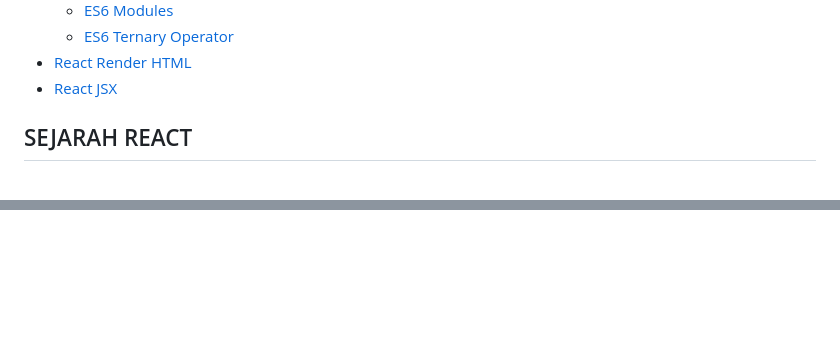
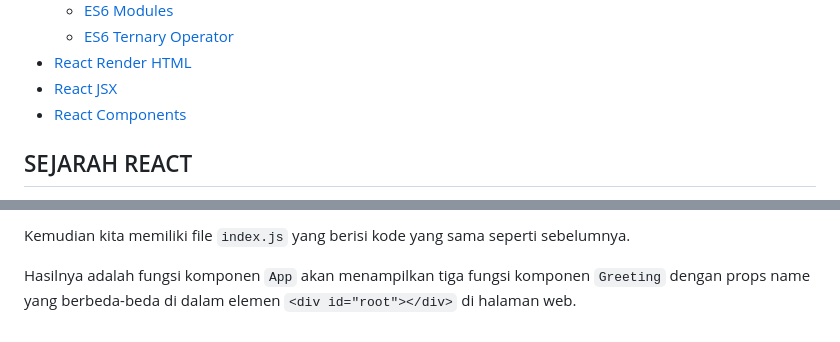
Before and after one commit to pojokcodeid/reactjs-tutrial, a Markdown page: README.md, 2 parts joined by grey strips. Drawn GitHub-style; blank space fills up the shorter version.

```diff
--- a/README.md
+++ b/README.md
@@ -20,6 +20,7 @@
   - [ES6 Ternary Operator](#ES6-TERNARY-OPERATOR)
 - [React Render HTML](#REACT-RENDER-HTML)
 - [React JSX](#REACT-JSX)
+- [React Components](#REACT-COMPONENTS)
 
 ## SEJARAH REACT
 React JS adalah sebuah **library JavaScript** untuk membangun antarmuka pengguna. React JS digunakan untuk membuat aplikasi satu halaman. React JS memungkinkan kita untuk membuat komponen UI yang dapat digunakan kembali. React JS juga mendukung sintaks JSX, yang merupakan ekstensi sintaks JavaScript yang memudahkan kita untuk menulis kode dan markup dalam satu file¹.
@@ -985,0 +1073,3 @@ Hasilnya adalah elemen `<h1>Hello, Budi!</h1>` akan ditampilkan di dalam elemen
+Kemudian kita memiliki file `index.js` yang berisi kode yang sama seperti sebelumnya.
+
+Hasilnya adalah fungsi komponen `App` akan menampilkan tiga fungsi komponen `Greeting` dengan props name yang berbeda-beda di dalam elemen `<div id="root"></div>` di halaman web.
```
Also changed, not shown: other parts of README.md (+86 -0 lines).
